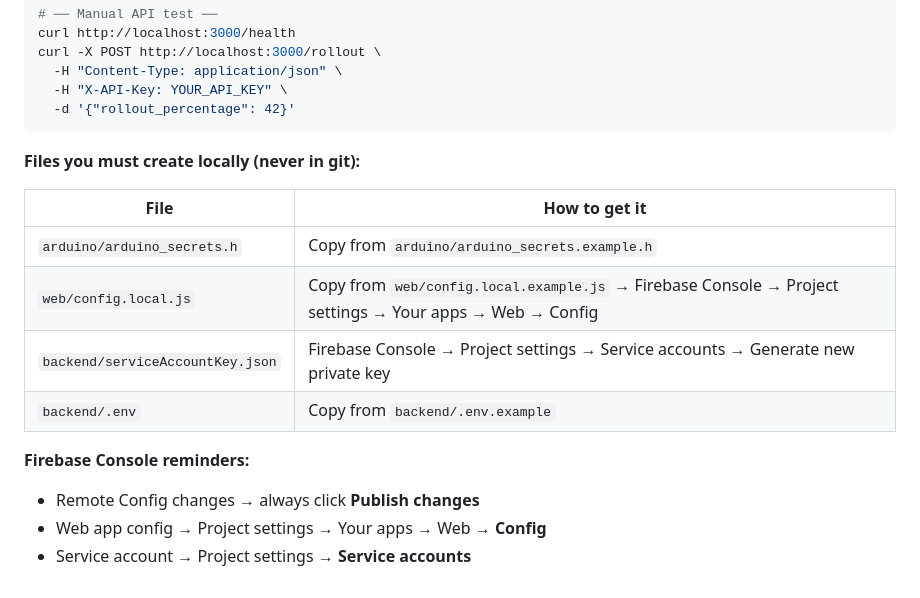
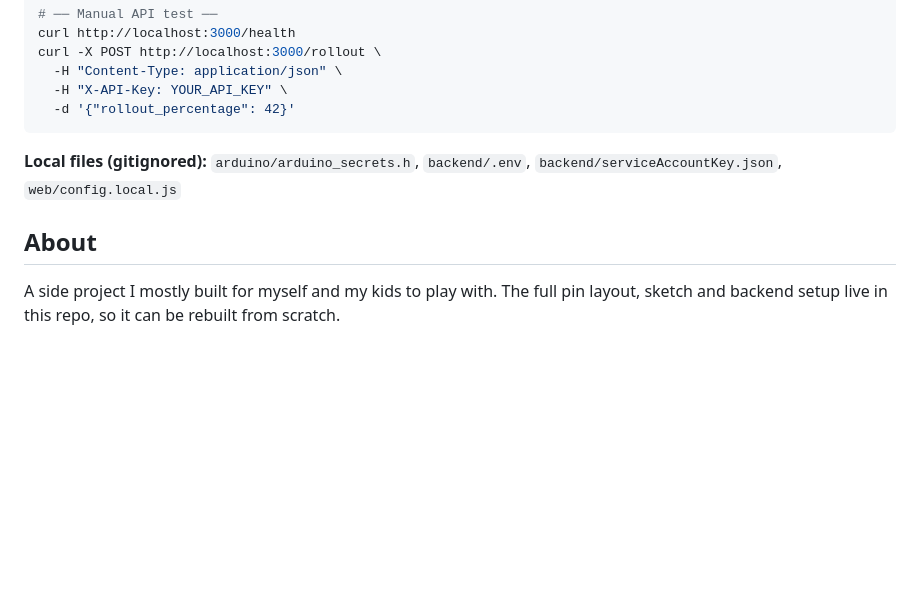
Before and after one commit to sischreiber/rollout-knob, a Markdown page: README.md, the part around one of its changes. GitHub-like rendering; blank space fills up the shorter version.

````diff
--- a/README.md
+++ b/README.md
@@ -147,17 +109,8 @@ curl -X POST http://localhost:3000/rollout \
   -d '{"rollout_percentage": 42}'
 ```
 
-**Files you must create locally (never in git):**
+**Local files (gitignored):** `arduino/arduino_secrets.h`, `backend/.env`, `backend/serviceAccountKey.json`, `web/config.local.js`
 
-| File | How to get it |
-|------|---------------|
-| `arduino/arduino_secrets.h` | Copy from `arduino/arduino_secrets.example.h` |
-| `web/config.local.js` | Copy from `web/config.local.example.js` → Firebase Console → Project settings → Your apps → Web → Config |
-| `backend/serviceAccountKey.json` | Firebase Console → Project settings → Service accounts → Generate new private key |
-| `backend/.env` | Copy from `backend/.env.example` |
+## About
 
-**Firebase Console reminders:**
-
-- Remote Config changes → always click **Publish changes**
-- Web app config → Project settings → Your apps → Web → **Config**
-- Service account → Project settings → **Service accounts**
+A side project I mostly built for myself and my kids to play with. The full pin layout, sketch and backend setup live in this repo, so it can be rebuilt from scratch.
````
Also changed, not shown: other parts of README.md (+40 -78 lines).
